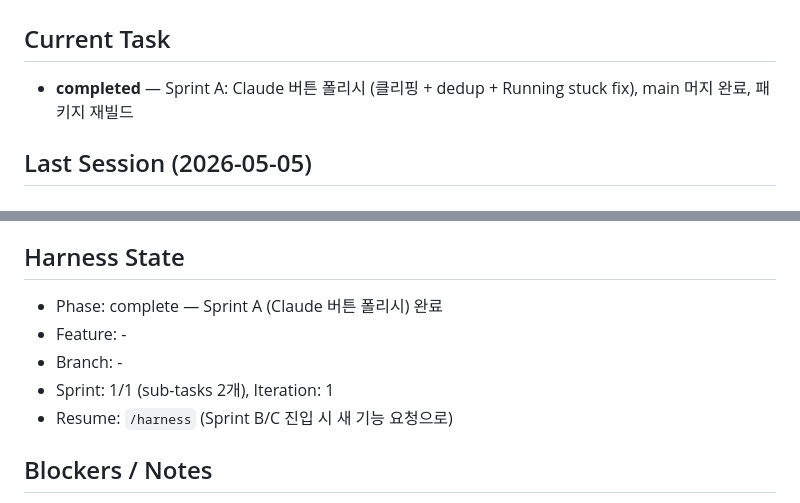
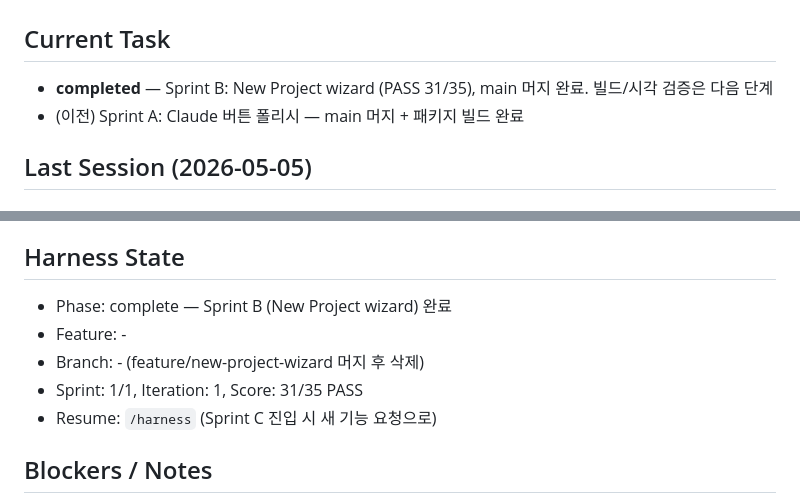
Before and after one commit to robothannu/hyperterm, a Markdown page: progress.md, 2 parts joined by grey strips. Rendered like a GitHub page.

```diff
--- a/progress.md
+++ b/progress.md
@@ -1,7 +1,8 @@
 # Work Progress
 
 ## Current Task
-- **completed** — Sprint A: Claude 버튼 폴리시 (클리핑 + dedup + Running stuck fix), main 머지 완료, 패키지 재빌드
+- **completed** — Sprint B: New Project wizard (PASS 31/35), main 머지 완료. 빌드/시각 검증은 다음 단계
+- (이전) Sprint A: Claude 버튼 폴리시 — main 머지 + 패키지 빌드 완료
 
 ## Last Session (2026-05-05)
 
@@ -84,11 +120,11 @@
 - argv 배열 인자 + path 3중 검증으로 command injection 차단
 
 ## Harness State
-- Phase: complete — Sprint A (Claude 버튼 폴리시) 완료
+- Phase: complete — Sprint B (New Project wizard) 완료
 - Feature: -
-- Branch: -
-- Sprint: 1/1 (sub-tasks 2개), Iteration: 1
-- Resume: `/harness` (Sprint B/C 진입 시 새 기능 요청으로)
+- Branch: - (feature/new-project-wizard 머지 후 삭제)
+- Sprint: 1/1, Iteration: 1, Score: 31/35 PASS
+- Resume: `/harness` (Sprint C 진입 시 새 기능 요청으로)
 
 ## Blockers / Notes
 - **사용자 시각 검증 필요** — 새 빌드(release/HyperTerm-0.1.0-arm64.dmg, 05-05 재빌드)로 Sprint A 동작 확인
```
Also changed, not shown: other parts of progress.md (+38 -3 lines).
